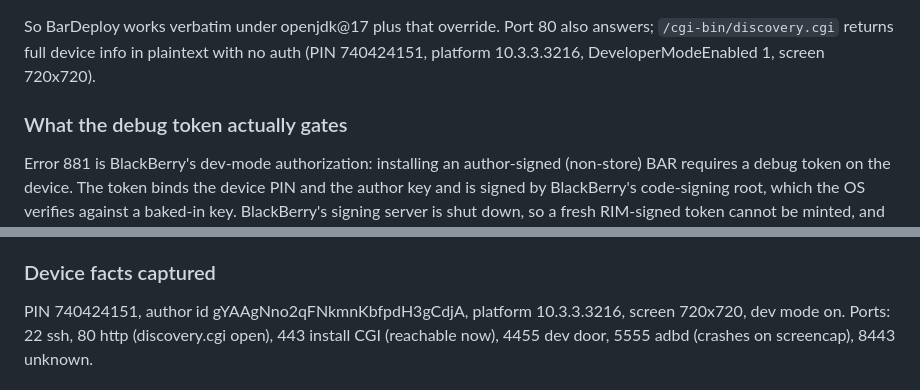
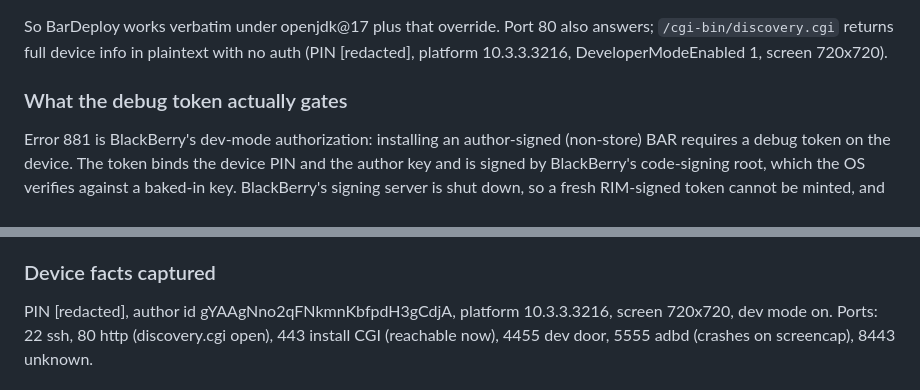
Before and after one commit to neatnettech/q20-android, a Markdown page: docs/token-wall-and-device-access.md, 2 parts joined by grey strips. Rendered like a GitHub page.

```diff
--- a/docs/token-wall-and-device-access.md
+++ b/docs/token-wall-and-device-access.md
@@ -248,7 +248,7 @@ are emptied:
 
 So BarDeploy works verbatim under openjdk@17 plus that override. Port 80 also
 answers; `/cgi-bin/discovery.cgi` returns full device info in plaintext with no
-auth (PIN 740424151, platform 10.3.3.3216, DeveloperModeEnabled 1, screen
+auth (PIN [redacted], platform 10.3.3.3216, DeveloperModeEnabled 1, screen
 720x720).
 
 ### What the debug token actually gates
@@ -278,7 +278,7 @@ Honest options, for the owner to choose:
 
 ### Device facts captured
 
-PIN 740424151, author id gYAAgNno2qFNkmnKbfpdH3gCdjA, platform 10.3.3.3216,
+PIN [redacted], author id gYAAgNno2qFNkmnKbfpdH3gCdjA, platform 10.3.3.3216,
 screen 720x720, dev mode on. Ports: 22 ssh, 80 http (discovery.cgi open),
 443 install CGI (reachable now), 4455 dev door, 5555 adbd (crashes on
 screencap), 8443 unknown.
```
Also changed, not shown: docs/apk-milestones.md (+1 -1 lines), docs/handover.md (+7 -6 lines).
